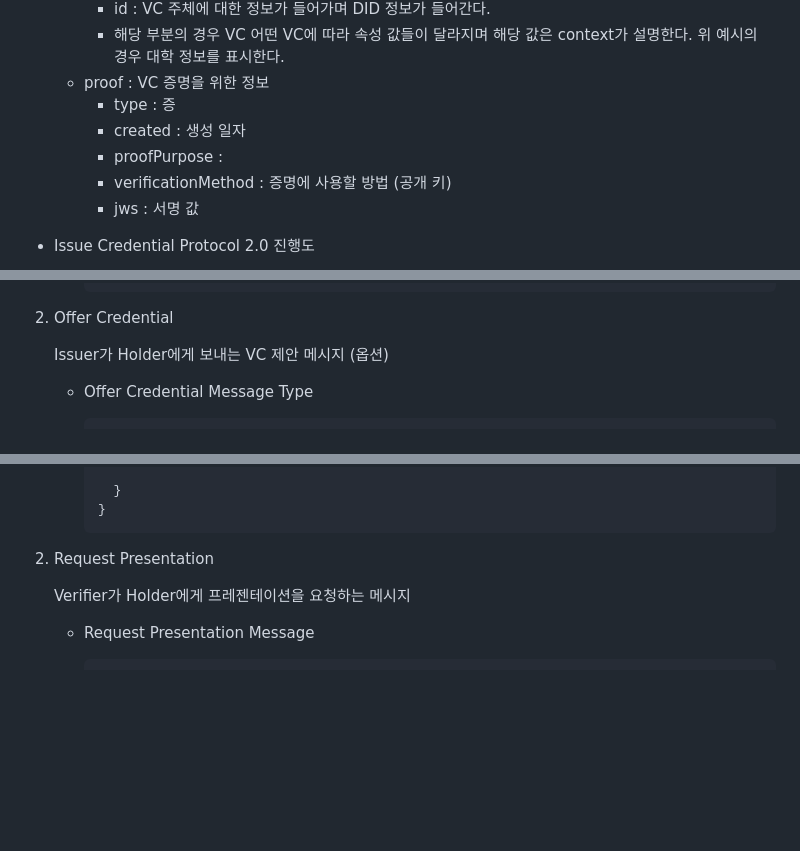
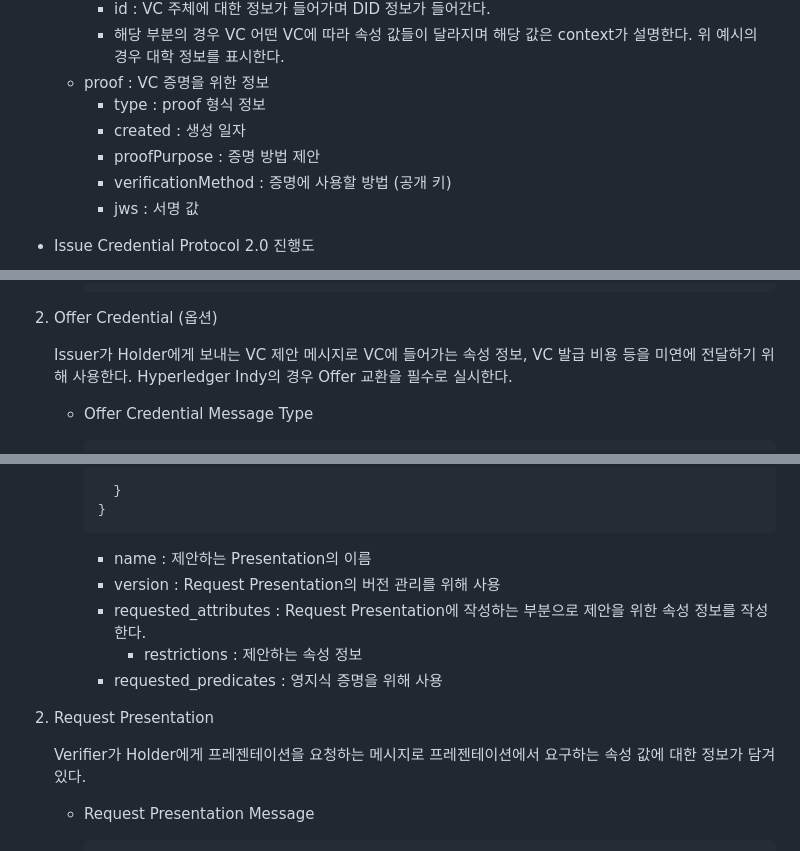
Before and after one commit to geunkim/Metaverse, a Markdown page: HyperledgerAries/HyperledgerAries.md, 3 parts joined by grey strips. GitHub-like rendering; blank space fills up the shorter version.

````diff
--- a/HyperledgerAries/HyperledgerAries.md
+++ b/HyperledgerAries/HyperledgerAries.md
@@ -422,9 +422,9 @@ VC는 크게 3가지의 정보를 가지고 있다. 발급 기관 및 자격 증
         - id : VC 주체에 대한 정보가 들어가며 DID 정보가 들어간다.
         - 해당 부분의 경우 VC 어떤 VC에 따라 속성 값들이 달라지며 해당 값은 context가 설명한다. 위 예시의 경우 대학 정보를 표시한다.
     - proof : VC 증명을 위한 정보
-        - type : 증
+        - type : proof 형식 정보
         - created : 생성 일자
-        - proofPurpose :
+        - proofPurpose : 증명 방법 제안
         - verificationMethod : 증명에 사용할 방법 (공개 키)
         - jws : 서명 값
 
@@ -570,9 +570,9 @@ VC는 크게 3가지의 정보를 가지고 있다. 발급 기관 및 자격 증
         ```
 
 
-2. Offer Credential
-
-    Issuer가 Holder에게 보내는 VC 제안 메시지 (옵션)
+2. Offer Credential (옵션)
+
+    Issuer가 Holder에게 보내는 VC 제안 메시지로 VC에 들어가는 속성 정보, VC 발급 비용 등을 미연에 전달하기 위해 사용한다. Hyperledger Indy의 경우 Offer 교환을 필수로 실시한다.
 
     - Offer Credential Message Type
 
@@ -1267,10 +1267,17 @@ VC에는 Holder의 개인정보가 담겨있어 이를 그대로 사용하면
         }
         ```
 
+        - name : 제안하는 Presentation의 이름
+        - version : Request Presentation의 버전 관리를 위해 사용
+        - requested_attributes : Request Presentation에 작성하는 부분으로 제안을 위한 속성 정보를 작성한다.
+          - restrictions : 제안하는 속성 정보
+        - requested_predicates : 영지식 증명을 위해 사용
+
+
 
 2. Request Presentation
 
-    Verifier가 Holder에게 프레젠테이션을 요청하는 메시지
+    Verifier가 Holder에게 프레젠테이션을 요청하는 메시지로 프레젠테이션에서 요구하는 속성 값에 대한 정보가 담겨있다.
 
     - Request Presentation Message
 
````
Also changed, not shown: other parts of HyperledgerAries/HyperledgerAries.md (+19 -19 lines), HyperledgerAries/Image/20230529_Hyperledger-Aries_동작_2_3.png (added), HyperledgerAries/Image/20230529_Hyperledger-Aries_동작_3_1.png (added), HyperledgerAries/Image/20230529_Hyperledger-Aries_동작_4.png (added).
